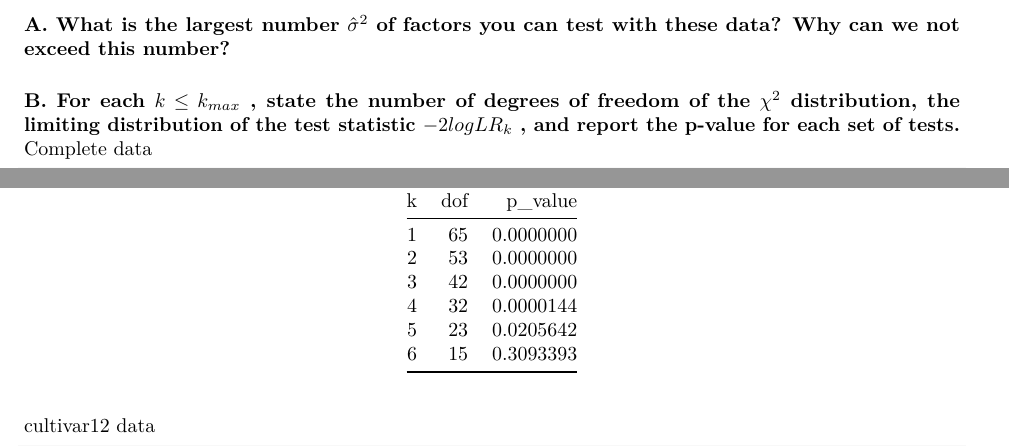
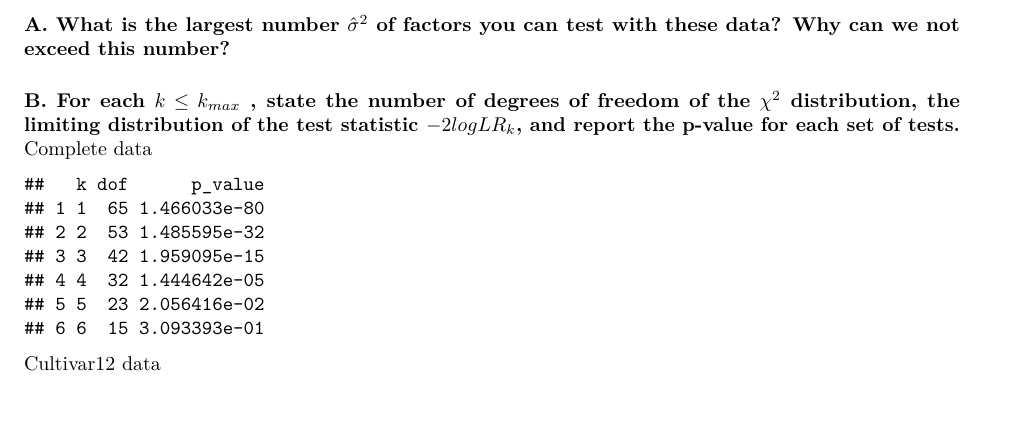
Before and after one commit to NicholasChoong/Statistical-Learning-Project-2, an R Markdown document (Assignment2.Rmd): two parts of pages 12 and 13 of 18 before the commit and part of page 12 of 17 after it, the two joined at a grey line, cut so that both start at the same text, the shorter picture padded with empty space. Rendered offline with R 4.5, knitr and Pandoc, then LaTeX, with nearby package versions; some code elsewhere in the file could not run offline.

Commit message:
hid r code for pdf

````diff
--- a/Assignment2.Rmd
+++ b/Assignment2.Rmd
@@ -442,11 +442,11 @@ biplot(wine_pr2$x, fa2$loadings, col = c("white", "blue"))
 
 #### A. What is the largest number $\hat{\sigma}^2$ of factors you can test with these data? Why can we not exceed this number?
 
-#### B. For each $k \le k_{max}$ , state the number of degrees of freedom of the $\chi^2$ distribution, the limiting distribution of the test statistic $-2log LR_k$ , and report the p-value for each set of tests.
+#### B. For each $k \le k_{max}$ , state the number of degrees of freedom of the $\chi^2$ distribution, the limiting distribution of the test statistic $-2log LR_k$, and report the p-value for each set of tests.
 
 Complete data
 
-```{r}
+```{r, echo=FALSE, results='show', message=FALSE, warning=FALSE, fig.show='hide'}
 cultivar_df = data.frame()
 
 cultivar_fa1 = factanal( cultivar_scaled, 1, rotation = "none", scores = "regression" )
@@ -474,12 +474,12 @@ wine_row <- data.frame(k = 6, dof = cultivar_fa6$dof, p_value = cultivar_fa6$PVA
 cultivar_df <- rbind(cultivar_df, wine_row)
 
 rownames(cultivar_df) <- NULL
-knitr::kable(cultivar_df)
+cultivar_df
 ```
 
-cultivar12 data
+Cultivar12 data
 
-```{r}
+```{r, echo=FALSE, results='show', message=FALSE, warning=FALSE, fig.show='hide'}
 cultivar12_df <- data.frame()
 
 cultivar12_fa1 = factanal( cultivar12_scaled, 1, rotation = "none", scores = "regression" )
@@ -507,18 +507,15 @@ cultivar12_row <- data.frame(k = 6, dof = cultivar12_fa6$dof, p_value = cultivar
 cultivar12_df <- rbind(cultivar12_df, cultivar12_row)
 
 rownames(cultivar12_df) <- NULL
-knitr::kable(cultivar12_df)
+cultivar12_df
 ```
 
 #### C. What is the appropriate k-factor model for the complete and cultivar12 data?
 
 At k = 5, the hypothesis tests of the complete data and cultivar12 are
-smaller than
-0.05, which is the significance value, so the suitable model for both
-data sets
-is a 6-factor model. A 5-factor model is ideal if the significant level
-is at
-0.01.
+smaller than 0.05, which is the significance value, so the suitable
+model for both data sets is a 6-factor model. A 5-factor model is ideal
+if the significant level is at 0.01.
 
 ### iii. Compare the results of parts (b) and (c).
 
````
Also changed, not shown: Assignment2.pdf.
